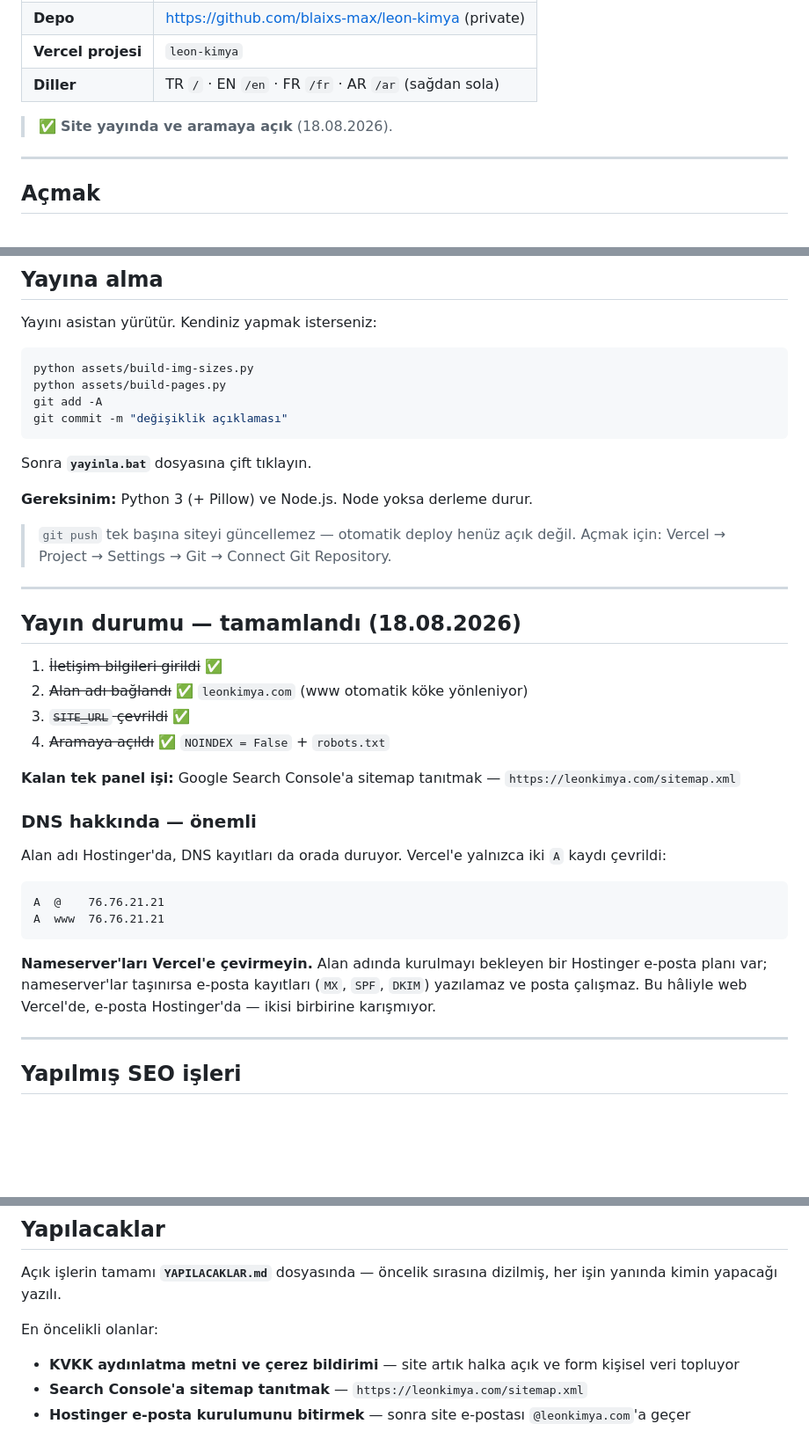
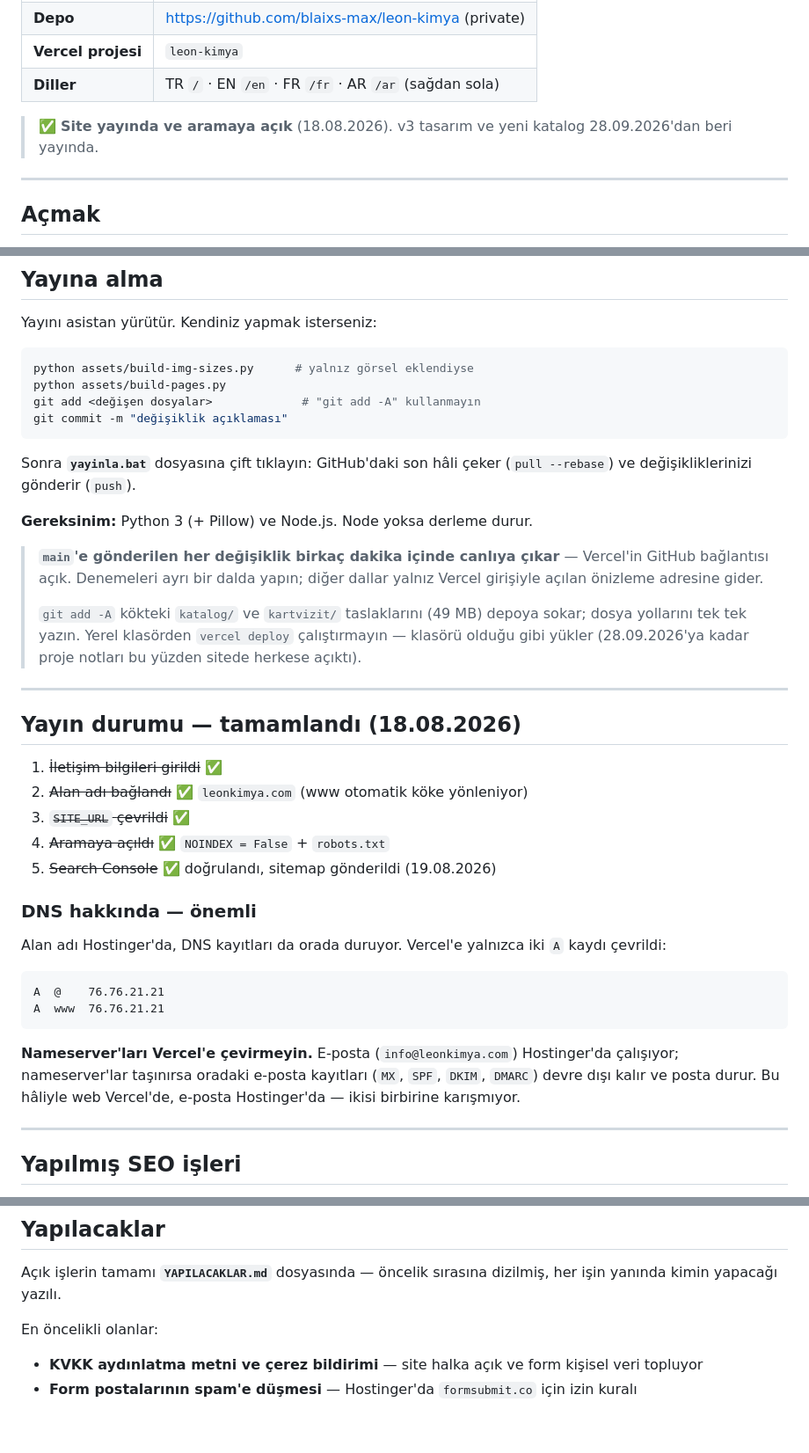
Before and after one commit to blaixs-max/leon-kimya, a Markdown page: OKUBENI.md, 3 parts joined by grey strips. Shown at 88% size. GitHub-like rendering; blank space fills up the shorter version.

Commit message:
OKUBENI: yayin adimlari guncellendi
main'e push artik dogrudan canliya cikiyor (Vercel GitHub baglantisi);
eski "push tek basina yayinlamaz" notu ve git add -A ornegi kaldirildi.
Tamamlanmis Search Console ve e-posta maddeleri kapatildi.

Co-Authored-By: Claude Opus 5.5 <noreply@anthropic.com>
Claude-Session: https://claude.ai/code/session_01SyriediE79Xvn6Hp1yRrU9

````diff
--- a/OKUBENI.md
+++ b/OKUBENI.md
@@ -10,7 +10,8 @@ Framework yok — sade HTML + CSS + JavaScript.
 | **Vercel projesi** | `leon-kimya` |
 | **Diller** | TR `/` · EN `/en` · FR `/fr` · AR `/ar` (sağdan sola) |
 
-> ✅ **Site yayında ve aramaya açık** (18.08.2026).
+> ✅ **Site yayında ve aramaya açık** (18.08.2026). v3 tasarım ve yeni katalog
+> 28.09.2026'dan beri yayında.
 
 ---
 
@@ -147,18 +148,25 @@ python assets/build-pages.py
 Yayını asistan yürütür. Kendiniz yapmak isterseniz:
 
 ```bash
-python assets/build-img-sizes.py
+python assets/build-img-sizes.py      # yalnız görsel eklendiyse
 python assets/build-pages.py
-git add -A
+git add <değişen dosyalar>             # "git add -A" kullanmayın
 git commit -m "değişiklik açıklaması"
 ```
 
-Sonra **`yayinla.bat`** dosyasına çift tıklayın.
+Sonra **`yayinla.bat`** dosyasına çift tıklayın: GitHub'daki son hâli çeker
+(`pull --rebase`) ve değişikliklerinizi gönderir (`push`).
 
 **Gereksinim:** Python 3 (+ Pillow) ve Node.js. Node yoksa derleme durur.
 
-> `git push` tek başına siteyi güncellemez — otomatik deploy henüz açık değil.
-> Açmak için: Vercel → Project → Settings → Git → Connect Git Repository.
+> **`main`'e gönderilen her değişiklik birkaç dakika içinde canlıya çıkar** —
+> Vercel'in GitHub bağlantısı açık. Denemeleri ayrı bir dalda yapın; diğer
+> dallar yalnız Vercel girişiyle açılan önizleme adresine gider.
+>
+> `git add -A` kökteki `katalog/` ve `kartvizit/` taslaklarını (49 MB) depoya
+> sokar; dosya yollarını tek tek yazın. Yerel klasörden `vercel deploy`
+> çalıştırmayın — klasörü olduğu gibi yükler (28.09.2026'ya kadar proje notları
+> bu yüzden sitede herkese açıktı).
 
 ---
 
@@ -168,9 +176,7 @@ Sonra **`yayinla.bat`** dosyasına çift tıklayın.
 2. ~~Alan adı bağlandı~~ ✅ `leonkimya.com` (www otomatik köke yönleniyor)
 3. ~~`SITE_URL` çevrildi~~ ✅
 4. ~~Aramaya açıldı~~ ✅ `NOINDEX = False` + `robots.txt`
-
-**Kalan tek panel işi:** Google Search Console'a sitemap tanıtmak —
-`https://leonkimya.com/sitemap.xml`
+5. ~~Search Console~~ ✅ doğrulandı, sitemap gönderildi (19.08.2026)
 
 ### DNS hakkında — önemli
 
@@ -182,10 +188,10 @@ A  @    76.76.21.21
 A  www  76.76.21.21
 ```
 
-**Nameserver'ları Vercel'e çevirmeyin.** Alan adında kurulmayı bekleyen bir
-Hostinger e-posta planı var; nameserver'lar taşınırsa e-posta kayıtları
-(`MX`, `SPF`, `DKIM`) yazılamaz ve posta çalışmaz. Bu hâliyle web Vercel'de,
-e-posta Hostinger'da — ikisi birbirine karışmıyor.
+**Nameserver'ları Vercel'e çevirmeyin.** E-posta (`info@leonkimya.com`)
+Hostinger'da çalışıyor; nameserver'lar taşınırsa oradaki e-posta kayıtları
+(`MX`, `SPF`, `DKIM`, `DMARC`) devre dışı kalır ve posta durur. Bu hâliyle web
+Vercel'de, e-posta Hostinger'da — ikisi birbirine karışmıyor.
 
 ---
 
@@ -209,8 +215,7 @@ dizilmiş, her işin yanında kimin yapacağı yazılı.
 
 En öncelikli olanlar:
 
-- **KVKK aydınlatma metni ve çerez bildirimi** — site artık halka açık ve
+- **KVKK aydınlatma metni ve çerez bildirimi** — site halka açık ve
   form kişisel veri topluyor
-- **Search Console'a sitemap tanıtmak** — `https://leonkimya.com/sitemap.xml`
-- **Hostinger e-posta kurulumunu bitirmek** — sonra site e-postası
-  `@leonkimya.com`'a geçer
+- **Form postalarının spam'e düşmesi** — Hostinger'da `formsubmit.co` için
+  izin kuralı
````
